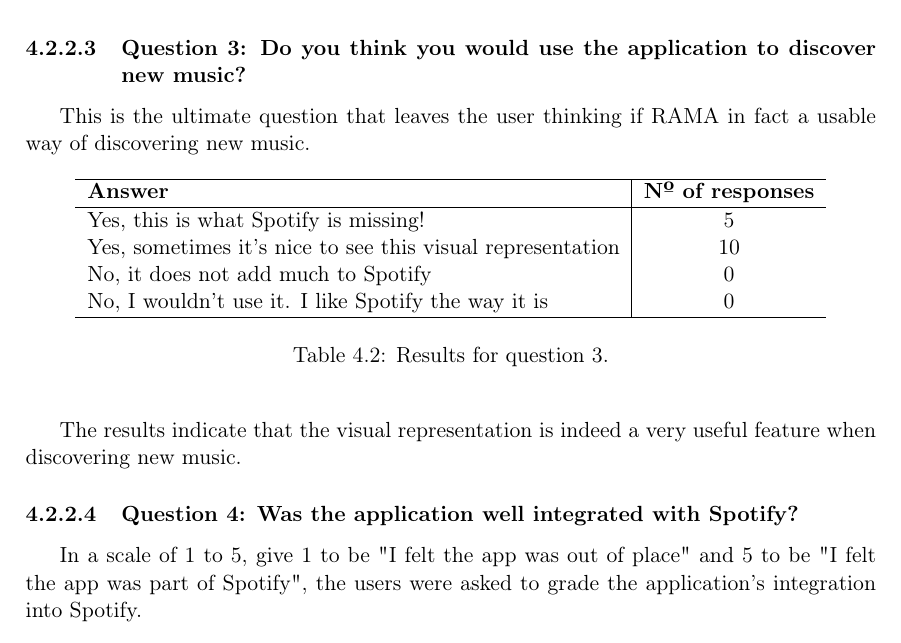
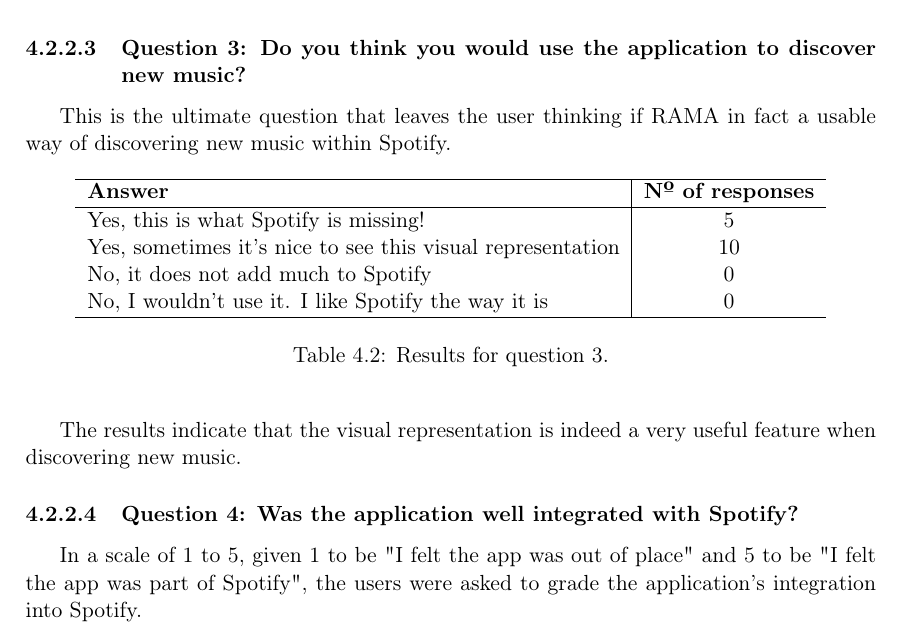
Before and after one commit to zebateira/rama-spotify, a LaTeX thesis (deliverables/report/report.tex, which reads deliverables/report/chapters/chapter4.tex): part of page 62 of 65, cut so that both start at the same text. Compiled offline with pdfLaTeX.

Commit message:
typon correction

```diff
--- a/deliverables/report/chapters/chapter4.tex
+++ b/deliverables/report/chapters/chapter4.tex
@@ -526,7 +526,7 @@
     \subsubsection{Question 3: Do you think you would use the application to discover new music?}
     \label{ssub:question_3}
 
-    This is the ultimate question that leaves the user thinking if RAMA in fact a usable way of discovering new music.
+    This is the ultimate question that leaves the user thinking if RAMA in fact a usable way of discovering new music within Spotify.
 
       \begin{table}[hb]
          \begin{center}
@@ -553,7 +553,7 @@
       \subsubsection{Question 4: Was the application well integrated with Spotify?}
       \label{ssub:question_4}
 
-        In a scale of 1 to 5, give 1 to be "I felt the app was out of place" and 5 to be "I felt the app was part of Spotify", the users were asked to grade the application's integration into Spotify.
+        In a scale of 1 to 5, given 1 to be "I felt the app was out of place" and 5 to be "I felt the app was part of Spotify", the users were asked to grade the application's integration into Spotify.
 
         \begin{table}[hb]
            \begin{center}
```
Also changed, not shown: 1 other file.
